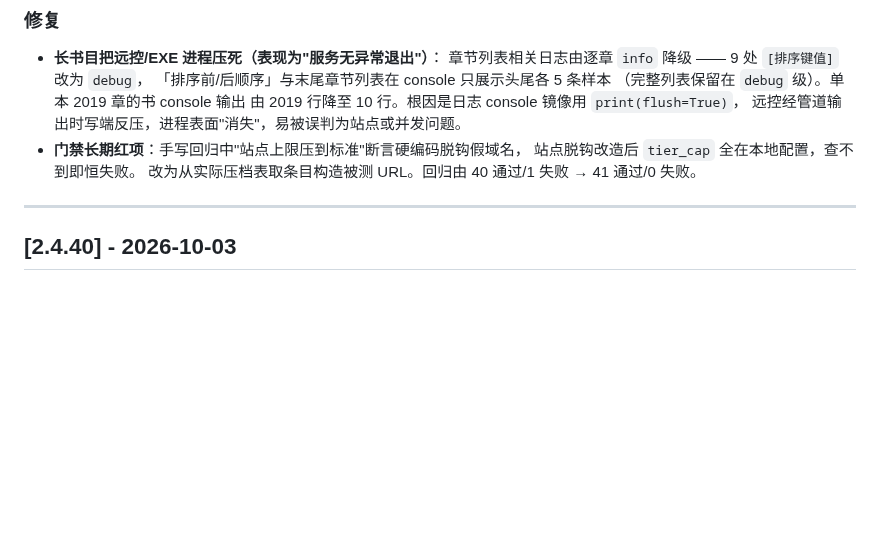
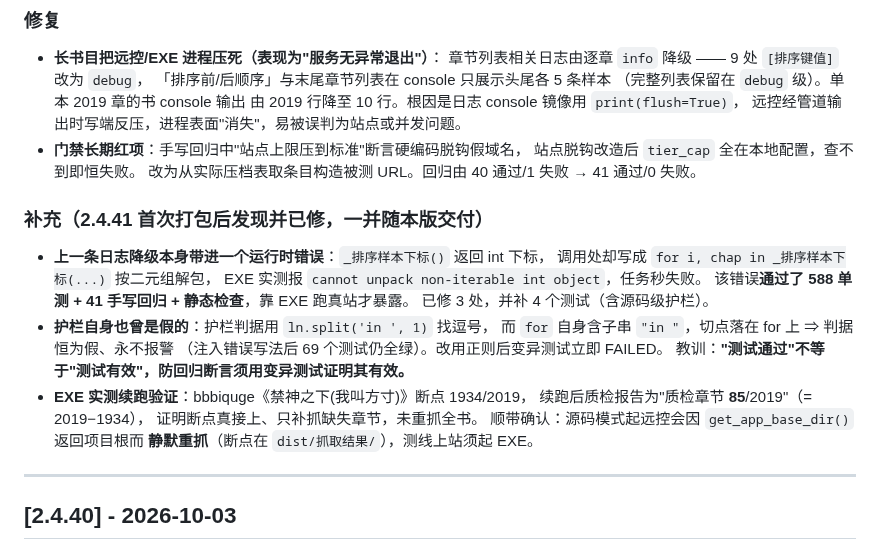
Before and after one commit to HHH-SABER/book-crawler, a Markdown page: CHANGELOG.md, the part around the change. Drawn GitHub-style; blank space fills up the shorter version.

Commit message:
docs(CHANGELOG): 2.4.42 占位合并入 2.4.41, 补记解包修复与 EXE 续跑实测
第二次打包自动升版到 2.4.42 并留占位, 但 2.4.41 与 2.4.42 是同一批修复
(解包 bug 是在 2.4.41 首包之后才修的, 故 2.4.41 首包不可用), 合并为一条。

补充记录:
- 2.4.41 首包带进的解包错误(cannot unpack non-iterable int object)及其修复
- 护栏自身是假的(split('in ') 判据恒假)→ 变异测试证明, 记为 K33
- EXE 实测续跑证据: bbbiquge 断点 1934/2019, 质检报告"质检章节 85/2019"
  (= 2019-1934), 证明断点真接上未重抓全书
- 源码模式起远控会静默重抓(get_app_base_dir 返回项目根), 测线上站须起 EXE

Co-Authored-By: Claude Opus 4.5 <noreply@anthropic.com>

```diff
--- a/CHANGELOG.md
+++ b/CHANGELOG.md
@@ -19,6 +19,23 @@
 - **门禁长期红项**：手写回归中"站点上限压到标准"断言硬编码脱钩假域名，
   站点脱钩改造后 `tier_cap` 全在本地配置，查不到即恒失败。
   改为从实际压档表取条目构造被测 URL。回归由 40 通过/1 失败 → 41 通过/0 失败。
+
+### 补充（2.4.41 首次打包后发现并已修，一并随本版交付）
+
+- **上一条日志降级本身带进一个运行时错误**：`_排序样本下标()` 返回 int 下标，
+  调用处却写成 `for i, chap in _排序样本下标(...)` 按二元组解包，
+  EXE 实测报 `cannot unpack non-iterable int object`，任务秒失败。
+  该错误**通过了 588 单测 + 41 手写回归 + 静态检查**，靠 EXE 跑真站才暴露。
+  已修 3 处，并补 4 个测试（含源码级护栏）。
+- **护栏自身也曾是假的**：护栏判据用 `ln.split('in ', 1)` 找逗号，
+  而 `for` 自身含子串 `"in "`，切点落在 for 上 ⇒ 判据恒为假、永不报警
+  （注入错误写法后 69 个测试仍全绿）。改用正则后变异测试立即 FAILED。
+  教训：**"测试通过"不等于"测试有效"，防回归断言须用变异测试证明其有效。**
+- **EXE 实测续跑验证**：bbbiquge《禁神之下(我叫方寸)》断点 1934/2019，
+  续跑后质检报告为"质检章节 **85**/2019"（= 2019−1934），
+  证明断点真接上、只补抓缺失章节，未重抓全书。
+  顺带确认：源码模式起远控会因 `get_app_base_dir()` 返回项目根而
+  **静默重抓**（断点在 `dist/抓取结果/`），测线上站须起 EXE。
 
 
 ***
```
